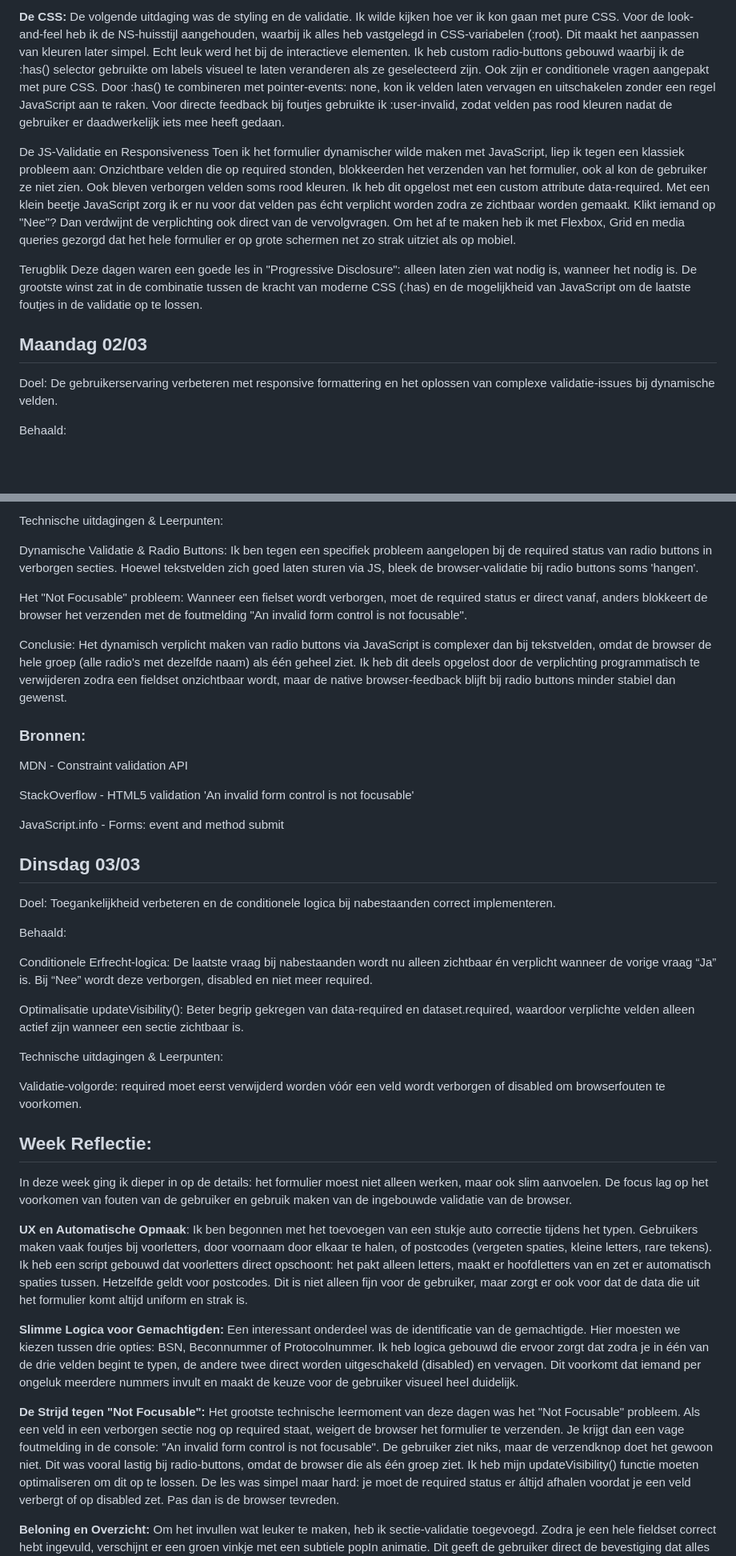
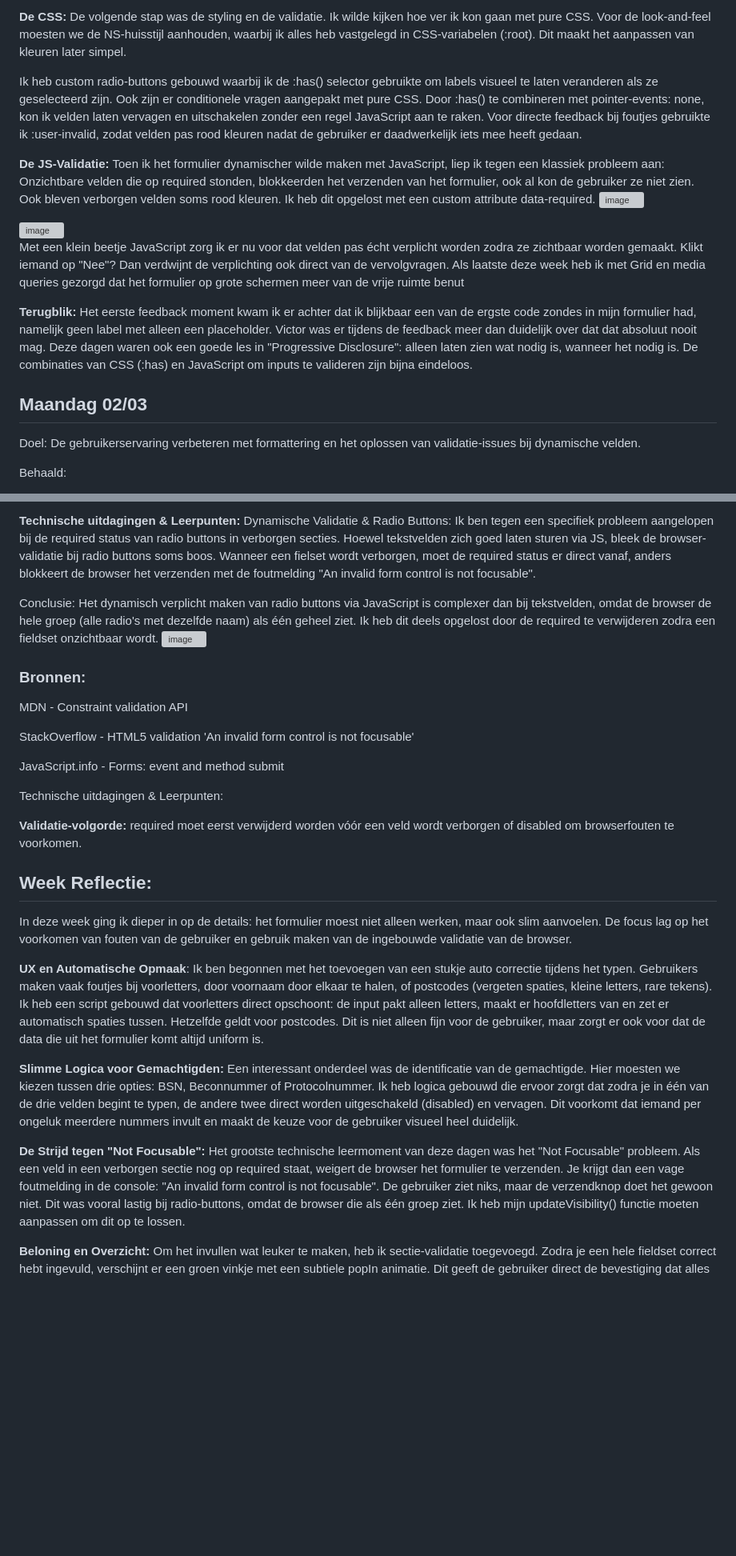
Before and after one commit to OceanGonen/NSformulier, a Markdown page: README.md, 2 parts joined by grey strips. Shown at 80% size. GitHub-like rendering; blank space fills up the shorter version; grey boxes are pictures that could not be loaded.

```diff
--- a/README.md
+++ b/README.md
@@ -40,14 +52,21 @@ Met flex grid en media queries heb ik de lay-out nu mooi responsive voor grote s
 
-**De CSS:** De volgende uitdaging was de styling en de validatie. Ik wilde kijken hoe ver ik kon gaan met pure CSS. Voor de look-and-feel heb ik de NS-huisstijl aangehouden, waarbij ik alles heb vastgelegd in CSS-variabelen (:root). Dit maakt het aanpassen van kleuren later simpel. Echt leuk werd het bij de interactieve elementen. Ik heb custom radio-buttons gebouwd waarbij ik de :has() selector gebruikte om labels visueel te laten veranderen als ze geselecteerd zijn. Ook zijn er conditionele vragen aangepakt met pure CSS. Door :has() te combineren met pointer-events: none, kon ik velden laten vervagen en uitschakelen zonder een regel JavaScript aan te raken. Voor directe feedback bij foutjes gebruikte ik :user-invalid, zodat velden pas rood kleuren nadat de gebruiker er daadwerkelijk iets mee heeft gedaan.
+**De CSS:** De volgende stap was de styling en de validatie. Ik wilde kijken hoe ver ik kon gaan met pure CSS. Voor de look-and-feel moesten we de NS-huisstijl aanhouden, waarbij ik alles heb vastgelegd in CSS-variabelen (:root). Dit maakt het aanpassen van kleuren later simpel.
 
-De JS-Validatie en Responsiveness
-Toen ik het formulier dynamischer wilde maken met JavaScript, liep ik tegen een klassiek probleem aan: Onzichtbare velden die op required stonden, blokkeerden het verzenden van het formulier, ook al kon de gebruiker ze niet zien. Ook bleven verborgen velden soms rood kleuren. Ik heb dit opgelost met een custom attribute data-required. Met een klein beetje JavaScript zorg ik er nu voor dat velden pas écht verplicht worden zodra ze zichtbaar worden gemaakt. Klikt iemand op "Nee"? Dan verdwijnt de verplichting ook direct van de vervolgvragen. Om het af te maken heb ik met Flexbox, Grid en media queries gezorgd dat het hele formulier er op grote schermen net zo strak uitziet als op mobiel.
+Ik heb custom radio-buttons gebouwd waarbij ik de :has() selector gebruikte om labels visueel te laten veranderen als ze geselecteerd zijn. Ook zijn er conditionele vragen aangepakt met pure CSS. Door :has() te combineren met pointer-events: none, kon ik velden laten vervagen en uitschakelen zonder een regel JavaScript aan te raken. Voor directe feedback bij foutjes gebruikte ik :user-invalid, zodat velden pas rood kleuren nadat de gebruiker er daadwerkelijk iets mee heeft gedaan.
 
-Terugblik
-Deze dagen waren een goede les in "Progressive Disclosure": alleen laten zien wat nodig is, wanneer het nodig is. De grootste winst zat in de combinatie tussen de kracht van moderne CSS (:has) en de mogelijkheid  van JavaScript om de laatste foutjes in de validatie op te lossen.
+**De JS-Validatie:**
+Toen ik het formulier dynamischer wilde maken met JavaScript, liep ik tegen een klassiek probleem aan: Onzichtbare velden die op required stonden, blokkeerden het verzenden van het formulier, ook al kon de gebruiker ze niet zien. Ook bleven verborgen velden soms rood kleuren. Ik heb dit opgelost met een custom attribute data-required.
+<img width="566" height="23" alt="image" src="https://github.com/user-attachments/assets/6ef36f02-d906-407d-884e-5c9847577048" />
+
+<img width="519" height="136" alt="image" src="https://github.com/user-attachments/assets/4a28a1d6-ba61-49f1-8f47-89d8406878aa" />
+
+Met een klein beetje JavaScript zorg ik er nu voor dat velden pas écht verplicht worden zodra ze zichtbaar worden gemaakt. Klikt iemand op "Nee"? Dan verdwijnt de verplichting ook direct van de vervolgvragen. Als laatste deze week heb ik met Grid en media queries gezorgd dat het formulier op grote schermen meer van de vrije ruimte benut
+
+**Terugblik:**
+Het eerste feedback moment kwam ik er achter dat ik blijkbaar een van de ergste code zondes in mijn formulier had, namelijk geen label met alleen een placeholder. Victor was er tijdens de feedback meer dan duidelijk over dat dat absoluut nooit mag. Deze dagen waren ook een goede les in "Progressive Disclosure": alleen laten zien wat nodig is, wanneer het nodig is. De combinaties van CSS (:has) en JavaScript om inputs te valideren zijn bijna eindeloos.
 
 ## Maandag 02/03
-Doel: De gebruikerservaring verbeteren met responsive formattering en het oplossen van complexe validatie-issues bij dynamische velden.
+Doel: De gebruikerservaring verbeteren met formattering en het oplossen van validatie-issues bij dynamische velden.
 
 Behaald:
 
@@ -61,11 +82,9 @@ Sectie-validatie: Een systeem ontwikkeld dat per fieldset controleert of alle ve
 
-Technische uitdagingen & Leerpunten:
+**Technische uitdagingen & Leerpunten:**
+ Dynamische Validatie & Radio Buttons: Ik ben tegen een specifiek probleem aangelopen bij de required status van radio buttons in verborgen secties. Hoewel tekstvelden zich goed laten sturen via JS, bleek de browser-validatie bij radio buttons soms boos. Wanneer een fielset wordt verborgen, moet de required status er direct vanaf, anders blokkeert de browser het verzenden met de foutmelding "An invalid form control is not focusable".
 
-Dynamische Validatie & Radio Buttons: Ik ben tegen een specifiek probleem aangelopen bij de required status van radio buttons in verborgen secties. Hoewel tekstvelden zich goed laten sturen via JS, bleek de browser-validatie bij radio buttons soms 'hangen'.
-
-Het "Not Focusable" probleem: Wanneer een fielset wordt verborgen, moet de required status er direct vanaf, anders blokkeert de browser het verzenden met de foutmelding "An invalid form control is not focusable".
-
-Conclusie: Het dynamisch verplicht maken van radio buttons via JavaScript is complexer dan bij tekstvelden, omdat de browser de hele groep (alle radio's met dezelfde naam) als één geheel ziet. Ik heb dit deels opgelost door de verplichting programmatisch te verwijderen zodra een fieldset onzichtbaar wordt, maar de native browser-feedback blijft bij radio buttons minder stabiel dan gewenst.
+Conclusie: Het dynamisch verplicht maken van radio buttons via JavaScript is complexer dan bij tekstvelden, omdat de browser de hele groep (alle radio's met dezelfde naam) als één geheel ziet. Ik heb dit deels opgelost door de required te verwijderen zodra een fieldset onzichtbaar wordt.
+<img width="569" height="462" alt="image" src="https://github.com/user-attachments/assets/1ffd454c-281d-45d2-8009-5aa834330303" />
 
 ### Bronnen:
 
@@ -75,32 +94,21 @@ StackOverflow - HTML5 validation 'An invalid form control is not focusable'
 
 JavaScript.info - Forms: event and method submit
 
-## Dinsdag 03/03
-
-Doel: Toegankelijkheid verbeteren en de conditionele logica bij nabestaanden correct implementeren.
-
-Behaald:
-
-Conditionele Erfrecht-logica:
-De laatste vraag bij nabestaanden wordt nu alleen zichtbaar én verplicht wanneer de vorige vraag “Ja” is. Bij “Nee” wordt deze verborgen, disabled en niet meer required.
-
-Optimalisatie updateVisibility():
-Beter begrip gekregen van data-required en dataset.required, waardoor verplichte velden alleen actief zijn wanneer een sectie zichtbaar is.
 
 Technische uitdagingen & Leerpunten:
 
-Validatie-volgorde:
+**Validatie-volgorde:**
 required moet eerst verwijderd worden vóór een veld wordt verborgen of disabled om browserfouten te voorkomen.
 
 ## Week Reflectie:
-In deze week ging ik dieper in op de details: het formulier moest niet alleen werken, maar ook slim aanvoelen. De focus lag op het voorkomen van fouten van de gebruiker en gebruik maken van de  ingebouwde validatie van de browser.
+In deze week ging ik dieper in op de details: het formulier moest niet alleen werken, maar ook slim aanvoelen. De focus lag op het voorkomen van fouten van de gebruiker en gebruik maken van de ingebouwde validatie van de browser.
 
 **UX en Automatische Opmaak**:
-Ik ben begonnen met het toevoegen van een stukje auto correctie tijdens het typen. Gebruikers maken vaak foutjes bij voorletters, door voornaam door elkaar te halen, of postcodes (vergeten spaties, kleine letters, rare tekens). Ik heb een script gebouwd dat voorletters direct opschoont: het pakt alleen letters, maakt er hoofdletters van en zet er automatisch spaties tussen. Hetzelfde geldt voor postcodes. Dit is niet alleen fijn voor de gebruiker, maar zorgt er ook voor dat de data die uit het formulier komt altijd uniform en strak is.
+Ik ben begonnen met het toevoegen van een stukje auto correctie tijdens het typen. Gebruikers maken vaak foutjes bij voorletters, door voornaam door elkaar te halen, of postcodes (vergeten spaties, kleine letters, rare tekens). Ik heb een script gebouwd dat voorletters direct opschoont: de input pakt alleen letters, maakt er hoofdletters van en zet er automatisch spaties tussen. Hetzelfde geldt voor postcodes. Dit is niet alleen fijn voor de gebruiker, maar zorgt er ook voor dat de data die uit het formulier komt altijd uniform is.
 
 **Slimme Logica voor Gemachtigden:** Een interessant onderdeel was de identificatie van de gemachtigde. Hier moesten we kiezen tussen drie opties: BSN, Beconnummer of Protocolnummer. Ik heb logica gebouwd die ervoor zorgt dat zodra je in één van de drie velden begint te typen, de andere twee direct worden uitgeschakeld (disabled) en vervagen. Dit voorkomt dat iemand per ongeluk meerdere nummers invult en maakt de keuze voor de gebruiker visueel heel duidelijk.
 
-**De Strijd tegen "Not Focusable":** Het grootste technische leermoment van deze dagen was het "Not Focusable" probleem. Als een veld in een verborgen sectie nog op required staat, weigert de browser het formulier te verzenden. Je krijgt dan een vage foutmelding in de console: "An invalid form control is not focusable". De gebruiker ziet niks, maar de verzendknop doet het gewoon niet. Dit was vooral lastig bij radio-buttons, omdat de browser die als één groep ziet. Ik heb mijn updateVisibility() functie moeten optimaliseren om dit op te lossen. De les was simpel maar hard: je moet de required status er áltijd afhalen voordat je een veld verbergt of op disabled zet. Pas dan is de browser tevreden.
+**De Strijd tegen "Not Focusable":** Het grootste technische leermoment van deze dagen was het "Not Focusable" probleem. Als een veld in een verborgen sectie nog op required staat, weigert de browser het formulier te verzenden. Je krijgt dan een vage foutmelding in de console: "An invalid form control is not focusable". De gebruiker ziet niks, maar de verzendknop doet het gewoon niet. Dit was vooral lastig bij radio-buttons, omdat de browser die als één groep ziet. Ik heb mijn updateVisibility() functie moeten aanpassen om dit op te lossen.
 
 **Beloning en Overzicht:**
 Om het invullen wat leuker te maken, heb ik sectie-validatie toegevoegd. Zodra je een hele fieldset correct hebt ingevuld, verschijnt er een groen vinkje met een subtiele popIn animatie. Dit geeft de gebruiker direct de bevestiging dat alles in die sectie in orde is.
```
Also changed, not shown: other parts of README.md (+41 -11 lines).
